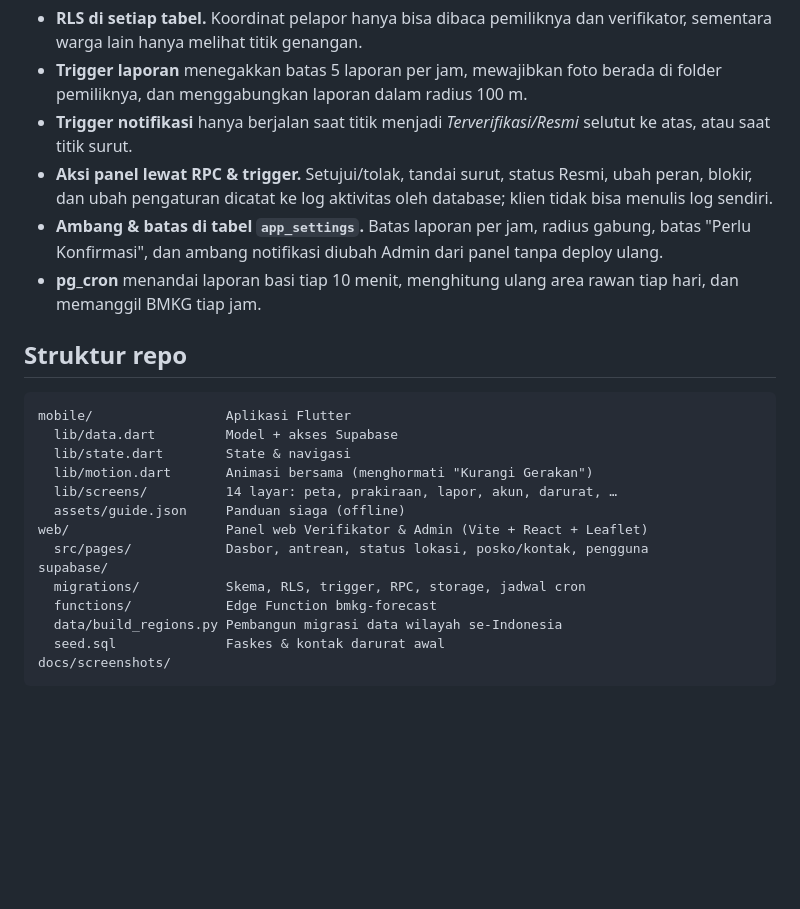
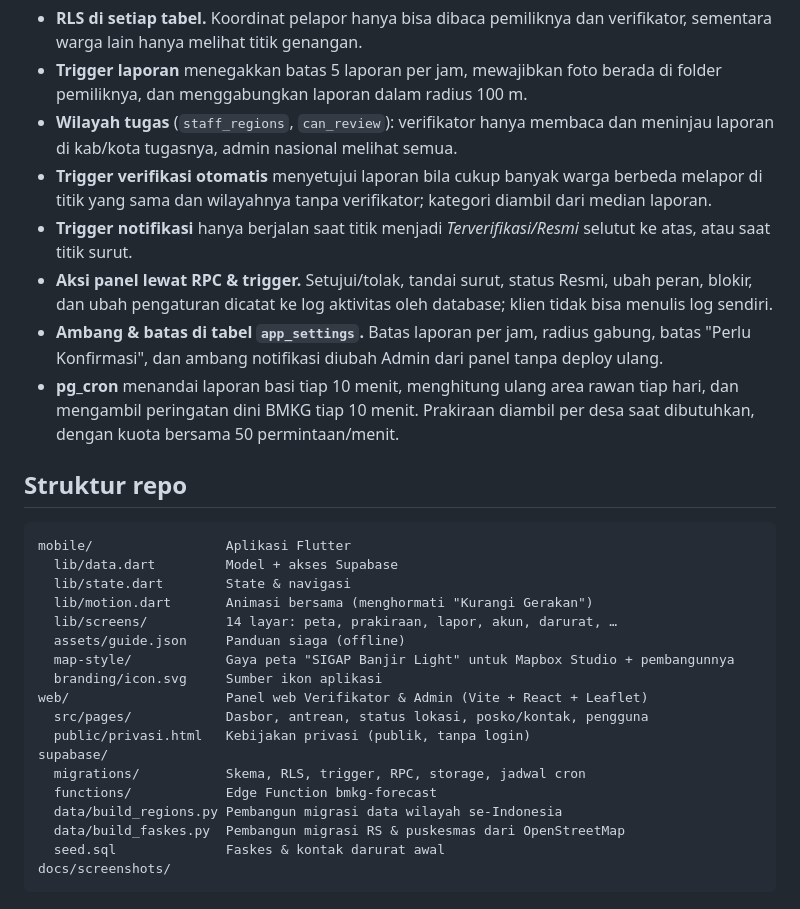
Before and after one commit to Nuzzy32/Rivora, a Markdown page: README.md, the part around the change printed below. Drawn GitHub-style; blank space fills up the shorter version.

````diff
--- a/README.md
+++ b/README.md
@@ -70,10 +76,12 @@ Hampir semua aturan bisnis dijaga di database, bukan di aplikasi:
 
 - **RLS di setiap tabel.** Koordinat pelapor hanya bisa dibaca pemiliknya dan verifikator, sementara warga lain hanya melihat titik genangan.
 - **Trigger laporan** menegakkan batas 5 laporan per jam, mewajibkan foto berada di folder pemiliknya, dan menggabungkan laporan dalam radius 100 m.
+- **Wilayah tugas** (`staff_regions`, `can_review`): verifikator hanya membaca dan meninjau laporan di kab/kota tugasnya, admin nasional melihat semua.
+- **Trigger verifikasi otomatis** menyetujui laporan bila cukup banyak warga berbeda melapor di titik yang sama dan wilayahnya tanpa verifikator; kategori diambil dari median laporan.
 - **Trigger notifikasi** hanya berjalan saat titik menjadi *Terverifikasi/Resmi* selutut ke atas, atau saat titik surut.
 - **Aksi panel lewat RPC & trigger.** Setujui/tolak, tandai surut, status Resmi, ubah peran, blokir, dan ubah pengaturan dicatat ke log aktivitas oleh database; klien tidak bisa menulis log sendiri.
 - **Ambang & batas di tabel `app_settings`.** Batas laporan per jam, radius gabung, batas "Perlu Konfirmasi", dan ambang notifikasi diubah Admin dari panel tanpa deploy ulang.
-- **pg_cron** menandai laporan basi tiap 10 menit, menghitung ulang area rawan tiap hari, dan memanggil BMKG tiap jam.
+- **pg_cron** menandai laporan basi tiap 10 menit, menghitung ulang area rawan tiap hari, dan mengambil peringatan dini BMKG tiap 10 menit. Prakiraan diambil per desa saat dibutuhkan, dengan kuota bersama 50 permintaan/menit.
 
 ## Struktur repo
 
@@ -84,12 +92,16 @@ mobile/                 Aplikasi Flutter
   lib/motion.dart       Animasi bersama (menghormati "Kurangi Gerakan")
   lib/screens/          14 layar: peta, prakiraan, lapor, akun, darurat, …
   assets/guide.json     Panduan siaga (offline)
+  map-style/            Gaya peta "SIGAP Banjir Light" untuk Mapbox Studio + pembangunnya
+  branding/icon.svg     Sumber ikon aplikasi
 web/                    Panel web Verifikator & Admin (Vite + React + Leaflet)
   src/pages/            Dasbor, antrean, status lokasi, posko/kontak, pengguna
+  public/privasi.html   Kebijakan privasi (publik, tanpa login)
 supabase/
   migrations/           Skema, RLS, trigger, RPC, storage, jadwal cron
   functions/            Edge Function bmkg-forecast
   data/build_regions.py Pembangun migrasi data wilayah se-Indonesia
+  data/build_faskes.py  Pembangun migrasi RS & puskesmas dari OpenStreetMap
   seed.sql              Faskes & kontak darurat awal
 docs/screenshots/
 ```
````
Also changed, not shown: other parts of README.md (+30 -9 lines), docs/screenshots/prakiraan.jpg.
